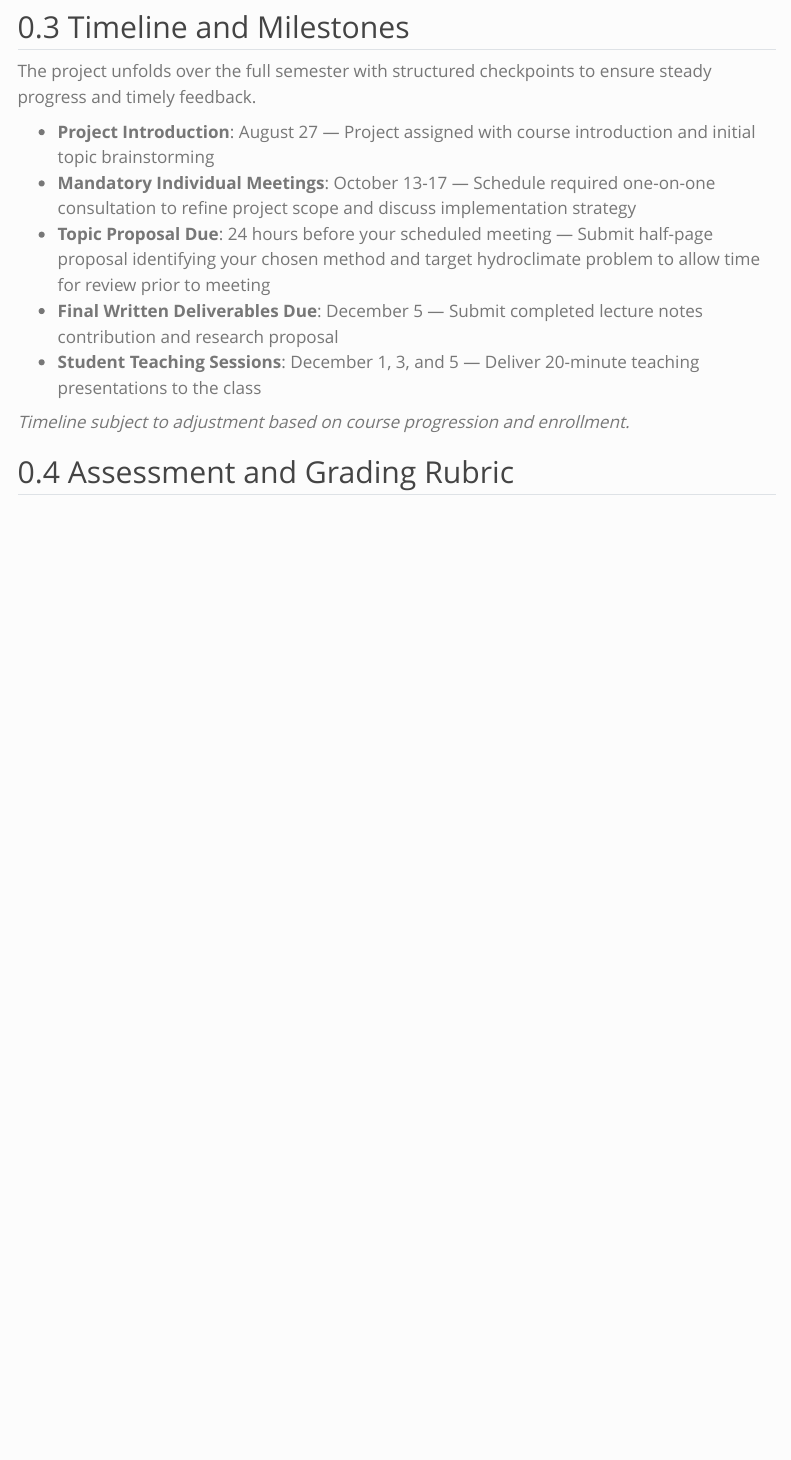
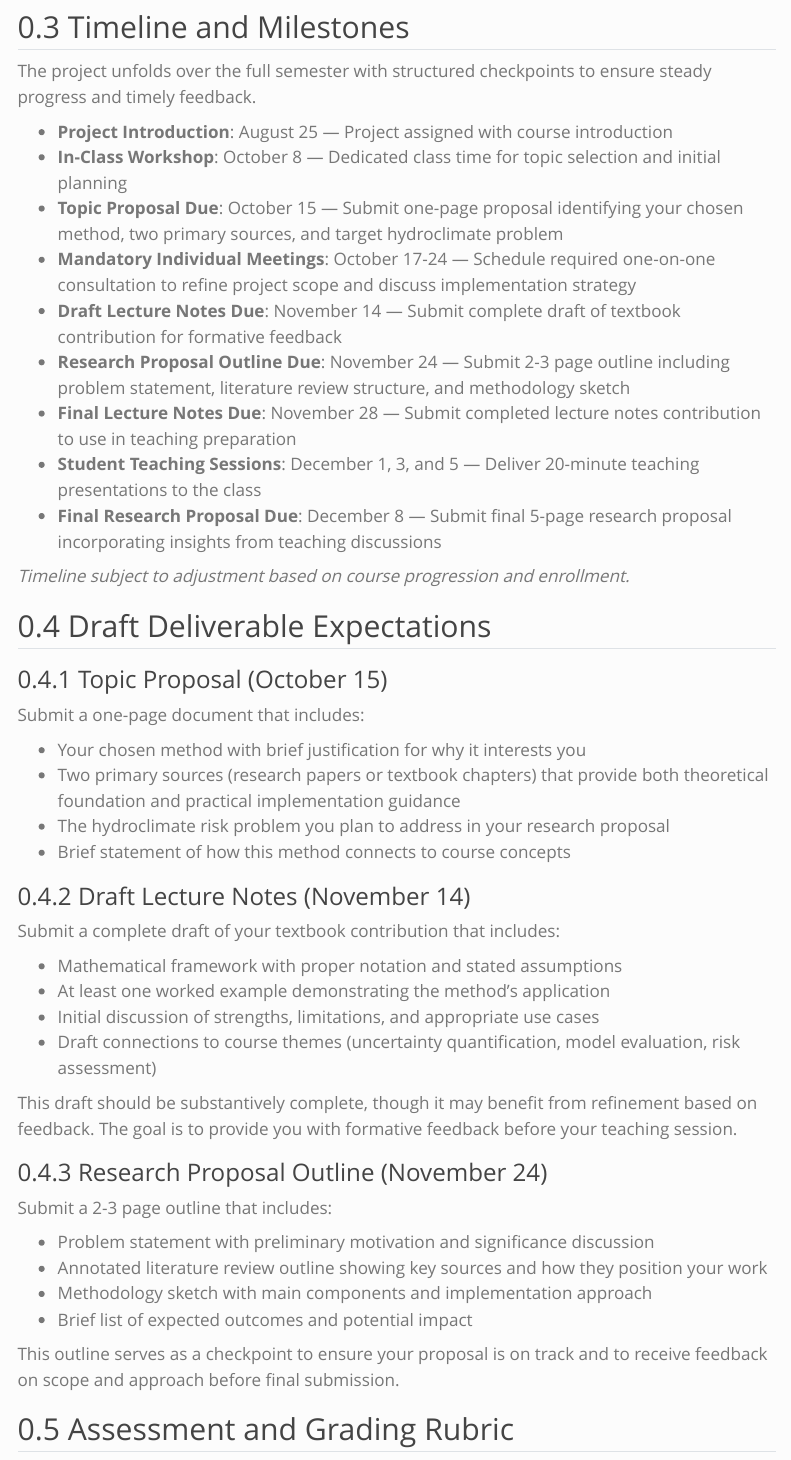
Before and after one commit to CEVE543/final-project, a Quarto document (index.qmd): the page in a window 1100 px wide, from 2100 px down. Rendered offline with R 4.5, knitr and Pandoc in place of Quarto, with nearby package versions; menus at the side of the page are left out.

Commit message:
Automated submodule update

```diff
--- a/index.qmd
+++ b/index.qmd
@@ -103,13 +103,51 @@ Finally, provide a realistic project timeline with clear milestones and resource
 
 The project unfolds over the full semester with structured checkpoints to ensure steady progress and timely feedback.
 
-- **Project Introduction**: August 27 — Project assigned with course introduction and initial topic brainstorming
-- **Mandatory Individual Meetings**: October 13-17 — Schedule required one-on-one consultation to refine project scope and discuss implementation strategy
-- **Topic Proposal Due**: 24 hours before your scheduled meeting — Submit half-page proposal identifying your chosen method and target hydroclimate problem to allow time for review prior to meeting
-- **Final Written Deliverables Due**: December 5 — Submit completed lecture notes contribution and research proposal
+- **Project Introduction**: August 25 — Project assigned with course introduction
+- **In-Class Workshop**: October 8 — Dedicated class time for topic selection and initial planning
+- **Topic Proposal Due**: October 15 — Submit one-page proposal identifying your chosen method, two primary sources, and target hydroclimate problem
+- **Mandatory Individual Meetings**: October 17-24 — Schedule required one-on-one consultation to refine project scope and discuss implementation strategy
+- **Draft Lecture Notes Due**: November 14 — Submit complete draft of textbook contribution for formative feedback
+- **Research Proposal Outline Due**: November 24 — Submit 2-3 page outline including problem statement, literature review structure, and methodology sketch
+- **Final Lecture Notes Due**: November 28 — Submit completed lecture notes contribution to use in teaching preparation
 - **Student Teaching Sessions**: December 1, 3, and 5 — Deliver 20-minute teaching presentations to the class
+- **Final Research Proposal Due**: December 8 — Submit final 5-page research proposal incorporating insights from teaching discussions
 
 *Timeline subject to adjustment based on course progression and enrollment.*
+
+## Draft Deliverable Expectations
+
+### Topic Proposal (October 15)
+
+Submit a one-page document that includes:
+
+- Your chosen method with brief justification for why it interests you
+- Two primary sources (research papers or textbook chapters) that provide both theoretical foundation and practical implementation guidance
+- The hydroclimate risk problem you plan to address in your research proposal
+- Brief statement of how this method connects to course concepts
+
+### Draft Lecture Notes (November 14)
+
+Submit a complete draft of your textbook contribution that includes:
+
+- Mathematical framework with proper notation and stated assumptions
+- At least one worked example demonstrating the method's application
+- Initial discussion of strengths, limitations, and appropriate use cases
+- Draft connections to course themes (uncertainty quantification, model evaluation, risk assessment)
+
+This draft should be substantively complete, though it may benefit from refinement based on feedback.
+The goal is to provide you with formative feedback before your teaching session.
+
+### Research Proposal Outline (November 24)
+
+Submit a 2-3 page outline that includes:
+
+- Problem statement with preliminary motivation and significance discussion
+- Annotated literature review outline showing key sources and how they position your work
+- Methodology sketch with main components and implementation approach
+- Brief list of expected outcomes and potential impact
+
+This outline serves as a checkpoint to ensure your proposal is on track and to receive feedback on scope and approach before final submission.
 
 ## Assessment and Grading Rubric
 
```
